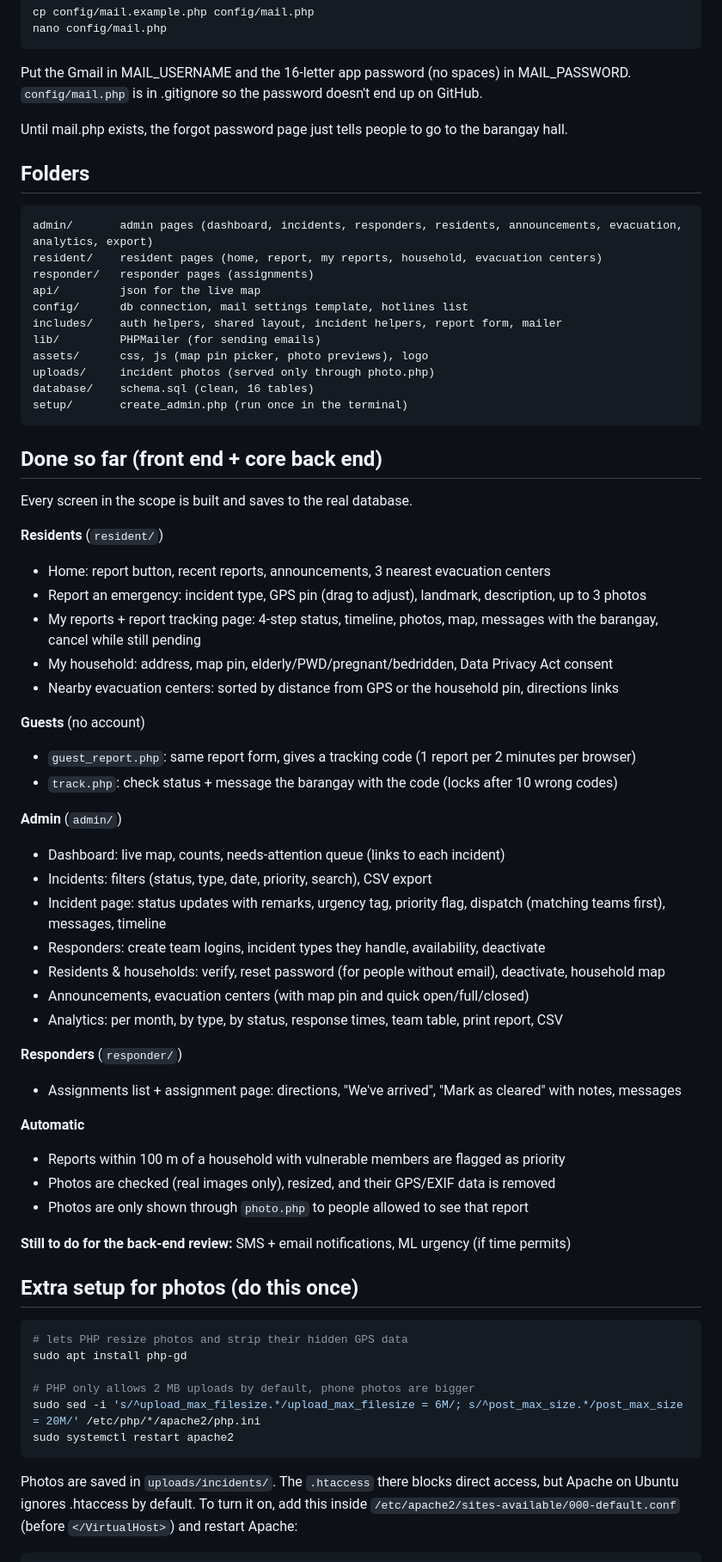
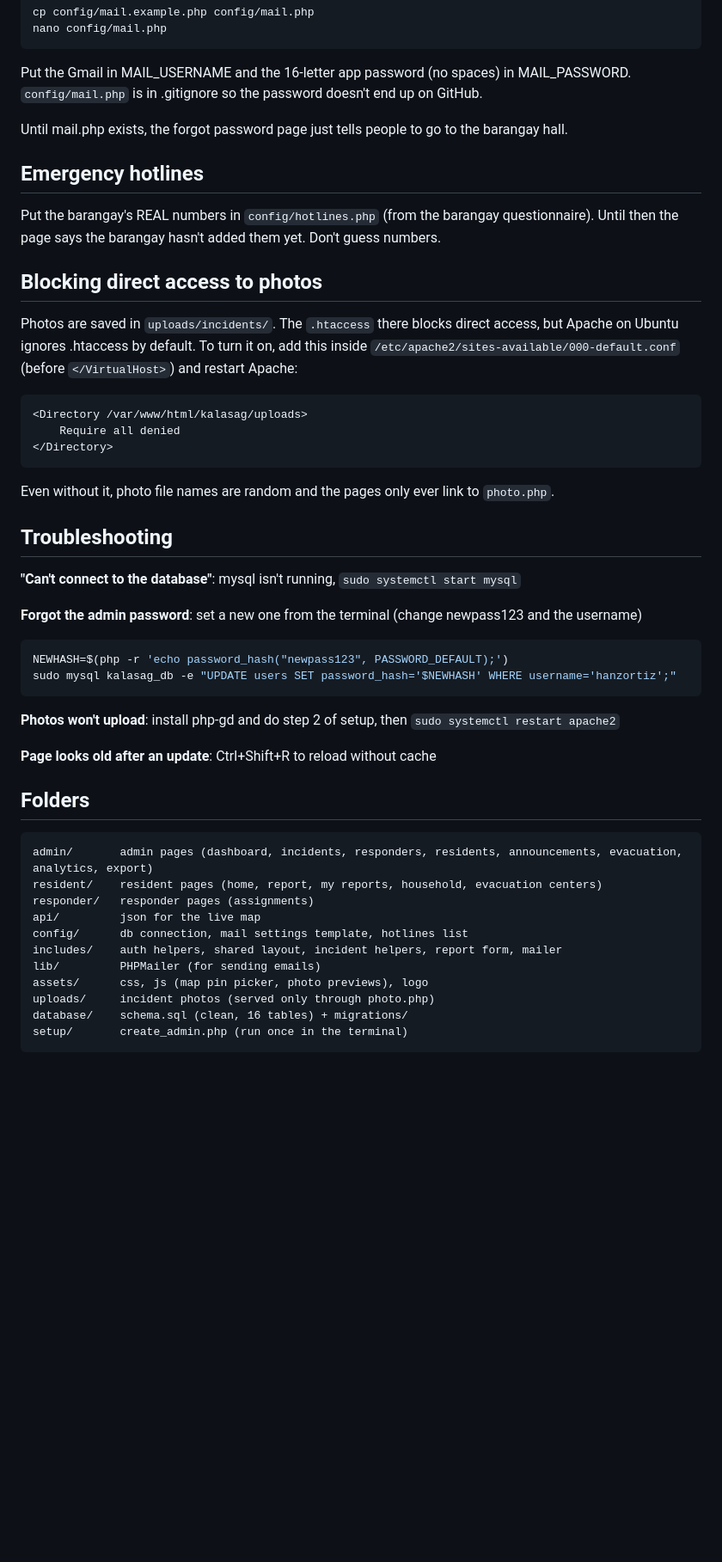
Before and after one commit to GluteusMaximus-hco/kalasag, a Markdown page: README.md, the part around one of its changes. Shown at 86% size. Drawn GitHub-style; blank space fills up the shorter version.

````diff
--- a/README.md
+++ b/README.md
@@ -50,6 +140,36 @@ Put the Gmail in MAIL_USERNAME and the 16-letter app password (no spaces) in MAI
 
 Until mail.php exists, the forgot password page just tells people to go to the barangay hall.
 
+## Emergency hotlines
+
+Put the barangay's REAL numbers in `config/hotlines.php` (from the barangay questionnaire). Until then the page says the barangay hasn't added them yet. Don't guess numbers.
+
+## Blocking direct access to photos
+
+Photos are saved in `uploads/incidents/`. The `.htaccess` there blocks direct access, but Apache on Ubuntu ignores .htaccess by default. To turn it on, add this inside `/etc/apache2/sites-available/000-default.conf` (before `</VirtualHost>`) and restart Apache:
+
+```
+<Directory /var/www/html/kalasag/uploads>
+    Require all denied
+</Directory>
+```
+
+Even without it, photo file names are random and the pages only ever link to `photo.php`.
+
+## Troubleshooting
+
+**"Can't connect to the database"**: mysql isn't running, `sudo systemctl start mysql`
+
+**Forgot the admin password**: set a new one from the terminal (change newpass123 and the username)
+```bash
+NEWHASH=$(php -r 'echo password_hash("newpass123", PASSWORD_DEFAULT);')
+sudo mysql kalasag_db -e "UPDATE users SET password_hash='$NEWHASH' WHERE username='hanzortiz';"
+```
+
+**Photos won't upload**: install php-gd and do step 2 of setup, then `sudo systemctl restart apache2`
+
+**Page looks old after an update**: Ctrl+Shift+R to reload without cache
+
 ## Folders
 
 ```
@@ -62,54 +182,6 @@ includes/    auth helpers, shared layout, incident helpers, report form, mailer
 lib/         PHPMailer (for sending emails)
 assets/      css, js (map pin picker, photo previews), logo
 uploads/     incident photos (served only through photo.php)
-database/    schema.sql (clean, 16 tables)
+database/    schema.sql (clean, 16 tables) + migrations/
 setup/       create_admin.php (run once in the terminal)
 ```
-
-## Done so far (front end + core back end)
-
-Every screen in the scope is built and saves to the real database.
-
-**Residents** (`resident/`)
-- Home: report button, recent reports, announcements, 3 nearest evacuation centers
-- Report an emergency: incident type, GPS pin (drag to adjust), landmark, description, up to 3 photos
-- My reports + report tracking page: 4-step status, timeline, photos, map, messages with the barangay, cancel while still pending
-- My household: address, map pin, elderly/PWD/pregnant/bedridden, Data Privacy Act consent
-- Nearby evacuation centers: sorted by distance from GPS or the household pin, directions links
-
-**Guests** (no account)
-- `guest_report.php`: same report form, gives a tracking code (1 report per 2 minutes per browser)
-- `track.php`: check status + message the barangay with the code (locks after 10 wrong codes)
-
-**Admin** (`admin/`)
-- Dashboard: live map, counts, needs-attention queue (links to each incident)
-- Incidents: filters (status, type, date, priority, search), CSV export
-- Incident page: status updates with remarks, urgency tag, priority flag, dispatch (matching teams first), messages, timeline
-- Responders: create team logins, incident types they handle, availability, deactivate
-- Residents & households: verify, reset password (for people without email), deactivate, household map
-- Announcements, evacuation centers (with map pin and quick open/full/closed)
-- Analytics: per month, by type, by status, response times, team table, print report, CSV
-
-**Responders** (`responder/`)
-- Assignments list + assignment page: directions, "We've arrived", "Mark as cleared" with notes, messages
-
-**Automatic**
-- Reports within 100 m of a household with vulnerable members are flagged as priority
-- Photos are checked (real images only), resized, and their GPS/EXIF data is removed
-- Photos are only shown through `photo.php` to people allowed to see that report
-
-**Still to do for the back-end review:** SMS + email notifications, ML urgency (if time permits)
-
-## Extra setup for photos (do this once)
-
-```bash
-# lets PHP resize photos and strip their hidden GPS data
-sudo apt install php-gd
-
-# PHP only allows 2 MB uploads by default, phone photos are bigger
-sudo sed -i 's/^upload_max_filesize.*/upload_max_filesize = 6M/; s/^post_max_size.*/post_max_size = 20M/' /etc/php/*/apache2/php.ini
-sudo systemctl restart apache2
-```
-
-Photos are saved in `uploads/incidents/`. The `.htaccess` there blocks direct access, but Apache on Ubuntu ignores .htaccess by default. To turn it on, add this inside `/etc/apache2/sites-available/000-default.conf` (before `</VirtualHost>`) and restart Apache:
-
````
Also changed, not shown: other parts of README.md (+105 -29 lines).
